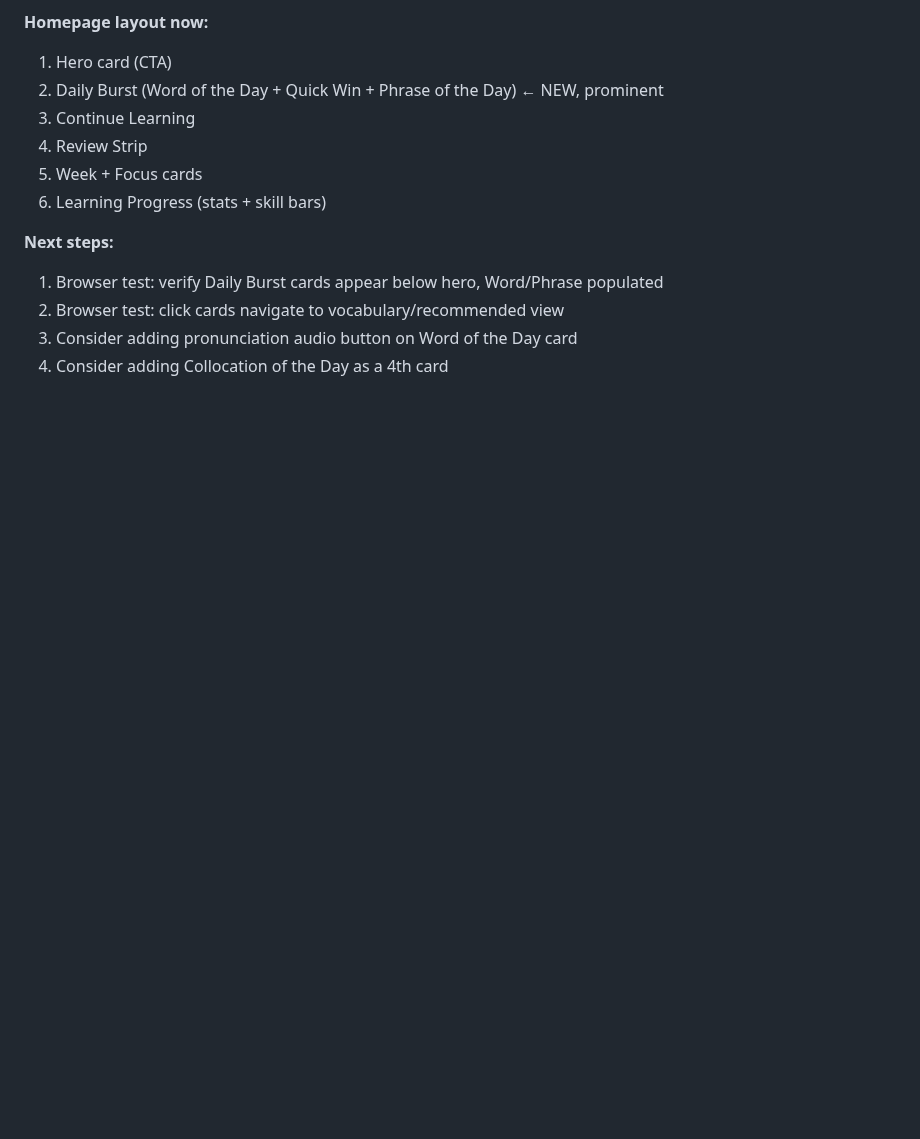
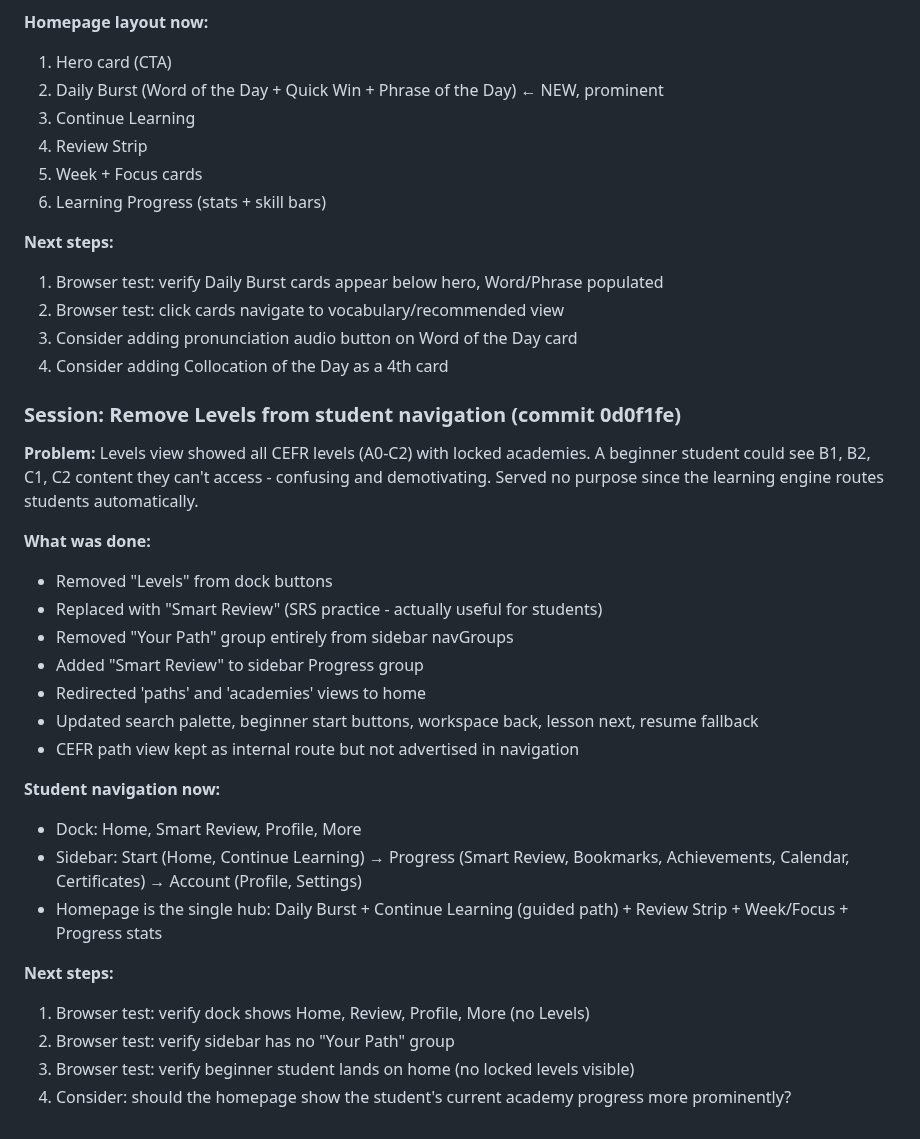
Before and after one commit to personalizedenglishlessons/tutorfiraspel, a Markdown page: NEXT_STEPS.md, the part around the change. GitHub-like rendering; blank space fills up the shorter version.

Commit message:
Update NEXT_STEPS.md with Levels removal breadcrumbs

```diff
--- a/NEXT_STEPS.md
+++ b/NEXT_STEPS.md
@@ -1250,3 +1250,27 @@ Interpretation:
 2. Browser test: click cards navigate to vocabulary/recommended view
 3. Consider adding pronunciation audio button on Word of the Day card
 4. Consider adding Collocation of the Day as a 4th card
+
+### Session: Remove Levels from student navigation (commit 0d0f1fe)
+
+**Problem:** Levels view showed all CEFR levels (A0-C2) with locked academies. A beginner student could see B1, B2, C1, C2 content they can't access - confusing and demotivating. Served no purpose since the learning engine routes students automatically.
+
+**What was done:**
+- Removed "Levels" from dock buttons
+- Replaced with "Smart Review" (SRS practice - actually useful for students)
+- Removed "Your Path" group entirely from sidebar navGroups
+- Added "Smart Review" to sidebar Progress group
+- Redirected 'paths' and 'academies' views to home
+- Updated search palette, beginner start buttons, workspace back, lesson next, resume fallback
+- CEFR path view kept as internal route but not advertised in navigation
+
+**Student navigation now:**
+- Dock: Home, Smart Review, Profile, More
+- Sidebar: Start (Home, Continue Learning) → Progress (Smart Review, Bookmarks, Achievements, Calendar, Certificates) → Account (Profile, Settings)
+- Homepage is the single hub: Daily Burst + Continue Learning (guided path) + Review Strip + Week/Focus + Progress stats
+
+**Next steps:**
+1. Browser test: verify dock shows Home, Review, Profile, More (no Levels)
+2. Browser test: verify sidebar has no "Your Path" group
+3. Browser test: verify beginner student lands on home (no locked levels visible)
+4. Consider: should the homepage show the student's current academy progress more prominently?
```
